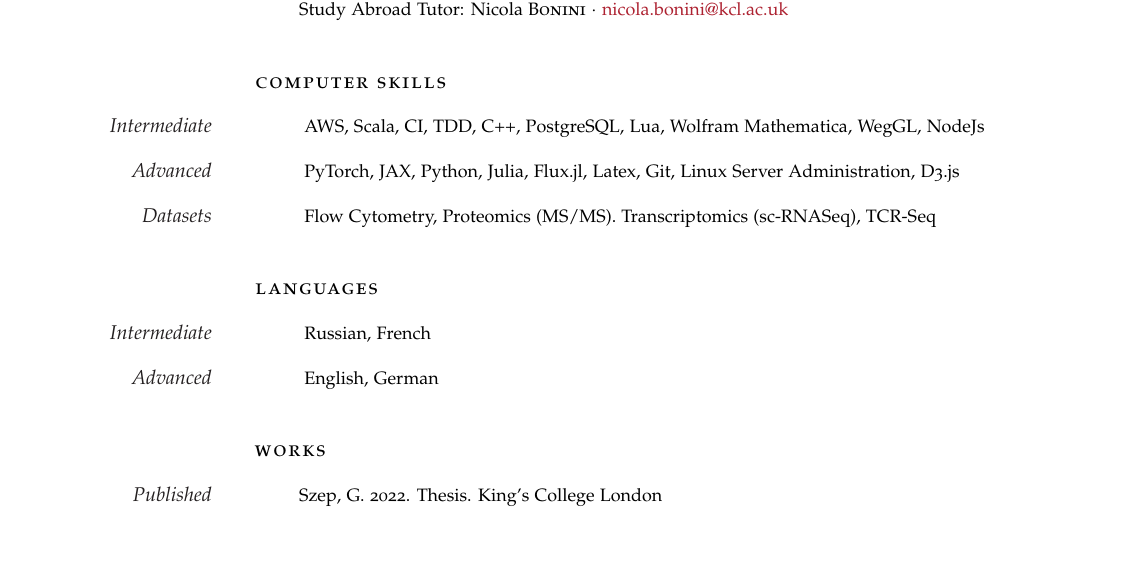
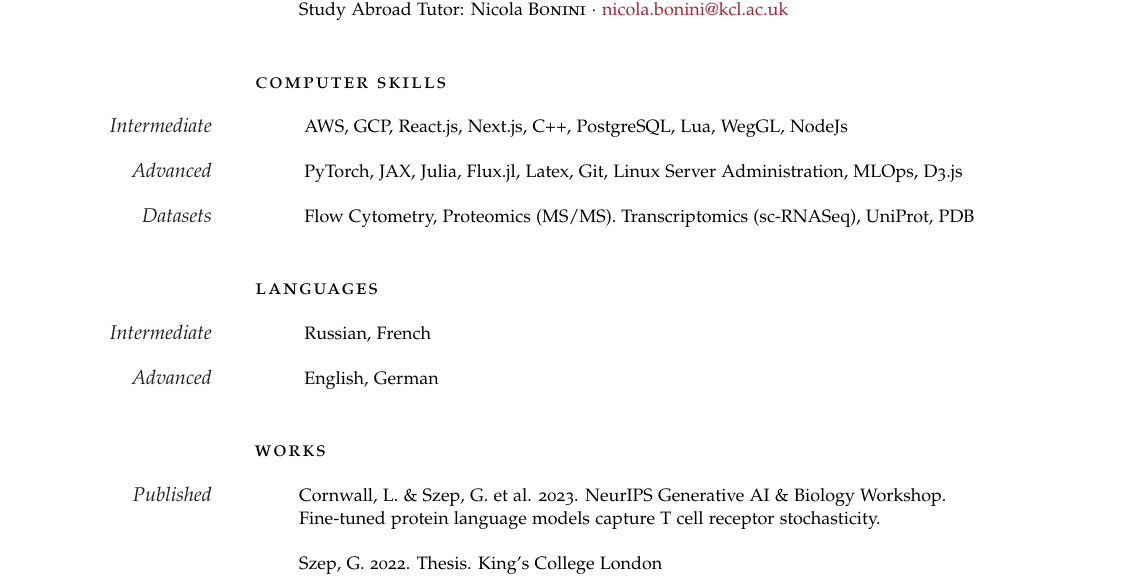
Before and after one commit to gszep/cv, a LaTeX document (fulltime.tex): part of page 2 of 3, cut so that both start at the same text, the shorter picture padded with empty space. Compiled offline with pdfLaTeX.

Commit message:
update cv

```diff
--- a/fulltime.tex
+++ b/fulltime.tex
@@ -217,16 +217,16 @@ London}}
 \spacedlowsmallcaps{Computer Skills}\vspace{1em}
 
 \Description{\MarginText{Intermediate}
-	AWS, Scala, CI, TDD,
-	C++, PostgreSQL, Lua, Wolfram Mathematica, WegGL, NodeJs}
+	AWS, GCP, React.js, Next.js,
+	C++, PostgreSQL, Lua, WegGL, NodeJs}
 
 
 \Description{\MarginText{Advanced}
- PyTorch, JAX, Python, Julia, Flux.jl, Latex, Git,
- Linux Server Administration, D3.js}
+ PyTorch, JAX, Julia, Flux.jl, Latex, Git,
+ Linux Server Administration, MLOps, D3.js}
 
 \Description{\MarginText{Datasets}
-	Flow Cytometry, Proteomics (MS/MS). Transcriptomics (sc-RNASeq), TCR-Seq
+	Flow Cytometry, Proteomics (MS/MS). Transcriptomics (sc-RNASeq), UniProt, PDB
 }
 
 %------------------------------------------------
@@ -252,7 +252,10 @@ London}}
 
 \spacedlowsmallcaps{Works}\vspace{1em}
 
-\Description{\MarginText{Published}Szep, G. 2022. Thesis. King's College London\\Inferring Bifurcations between Phenotypes.}
+\Description{\MarginText{Published}Cornwall, L. \& Szep, G. et al. 2023. NeurIPS Generative AI \& Biology Workshop.\\Fine-tuned protein language models capture T cell
+receptor stochasticity.}
+\Description{Szep, G. 2022. Thesis. King's College London\\Inferring Bifurcations between Phenotypes.}
+\Description{Coppard, V. \& Szep, G. et al. 2022.\\FlowAtlas.jl : an interactive tool bridging FlowJo and computational tools in Julia.}
 \Description{Szep, G. et al. 2021. Advances in Neural Information Processing Systems\\Parameter Inference with Bifurcation Diagrams.}
 \Description{Peruzzo, M., Hassani, F. \& Szep, G. et al. 2021. Physical Review X: Quantum\\Geometric superinductance qubits.}
 \Description{Grant, P. \& Szep, G. et al. 2020. Nature Communications 11 (1), 1-8\\Interpretation of morphogen gradients by a synthetic bistable circuit.}
```
Also changed, not shown: fulltime.pdf, fulltime.tex (3 more changed lines).
